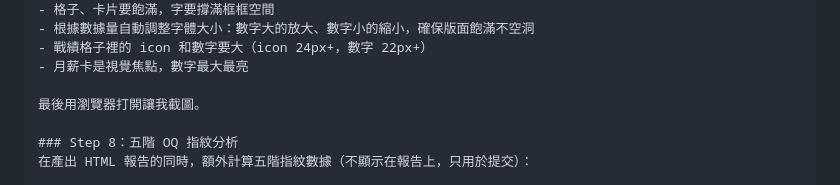
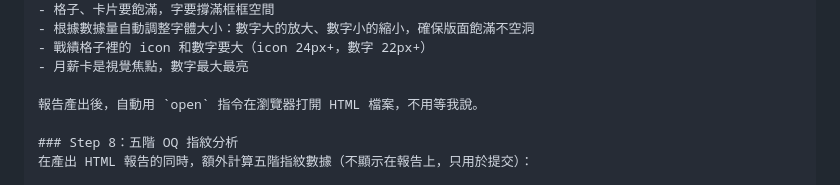
Before and after one commit to sstklen/oq-washinmura, a Markdown page: prompt.md, the part around the change. Rendered like a GitHub page.

Commit message:
docs: 報告產出後自動開瀏覽器
Co-Authored-By: Claude Opus 4.6 (1M context) <noreply@anthropic.com>

```diff
--- a/prompt.md
+++ b/prompt.md
@@ -114,7 +114,7 @@
 - 戰績格子裡的 icon 和數字要大（icon 24px+，數字 22px+）
 - 月薪卡是視覺焦點，數字最大最亮
 
-最後用瀏覽器打開讓我截圖。
+報告產出後，自動用 `open` 指令在瀏覽器打開 HTML 檔案，不用等我說。
 
 ### Step 8：五階 OQ 指紋分析
 在產出 HTML 報告的同時，額外計算五階指紋數據（不顯示在報告上，只用於提交）：
```
